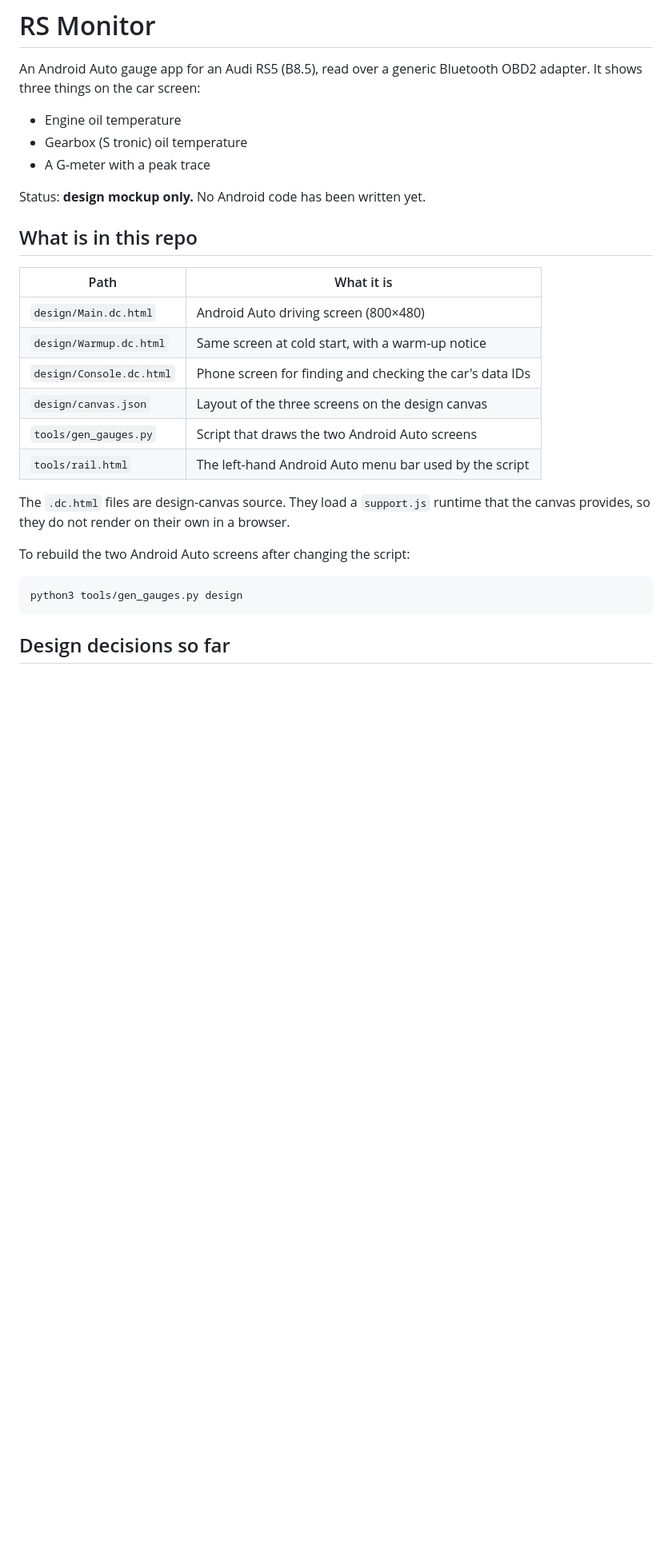
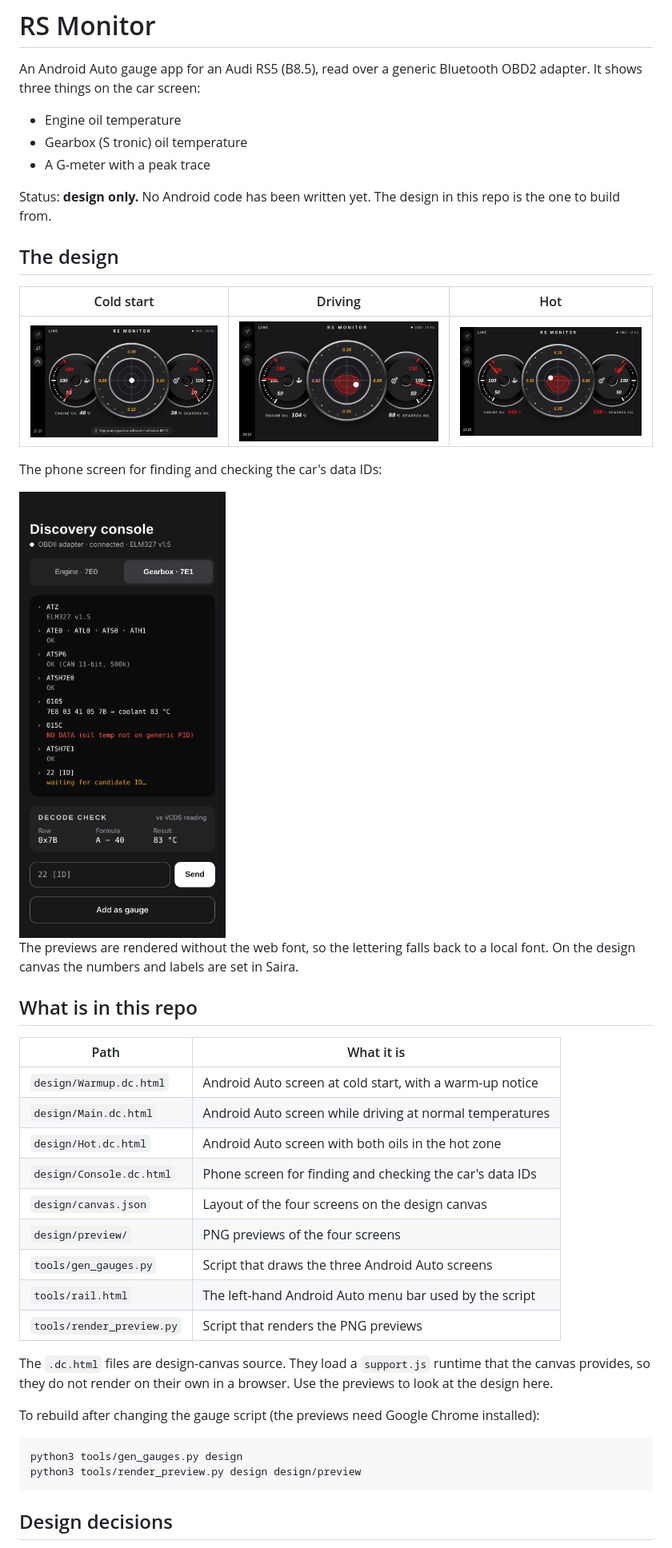
Before and after one commit to AndiS2112/RSMonitor, a Markdown page: README.md, the part around one of its changes. Shown at 80% size. Drawn GitHub-style; pictures changed too: design/preview/cold-start.png (added), design/preview/console.png (added), design/preview/driving.png (added); blank space fills up the shorter version.

````diff
--- a/README.md
+++ b/README.md
@@ -7,27 +7,46 @@ It shows three things on the car screen:
 - Gearbox (S tronic) oil temperature
 - A G-meter with a peak trace
 
-Status: **design mockup only.** No Android code has been written yet.
+Status: **design only.** No Android code has been written yet. The design in this repo is the
+one to build from.
+
+## The design
+
+| Cold start | Driving | Hot |
+|---|---|---|
+| ![Cold start](design/preview/cold-start.png) | ![Driving](design/preview/driving.png) | ![Hot](design/preview/hot.png) |
+
+The phone screen for finding and checking the car's data IDs:
+
+<img src="design/preview/console.png" alt="Discovery console" width="300">
+
+The previews are rendered without the web font, so the lettering falls back to a local font.
+On the design canvas the numbers and labels are set in Saira.
 
 ## What is in this repo
 
 | Path | What it is |
 |---|---|
-| `design/Main.dc.html` | Android Auto driving screen (800×480) |
-| `design/Warmup.dc.html` | Same screen at cold start, with a warm-up notice |
+| `design/Warmup.dc.html` | Android Auto screen at cold start, with a warm-up notice |
+| `design/Main.dc.html` | Android Auto screen while driving at normal temperatures |
+| `design/Hot.dc.html` | Android Auto screen with both oils in the hot zone |
 | `design/Console.dc.html` | Phone screen for finding and checking the car's data IDs |
-| `design/canvas.json` | Layout of the three screens on the design canvas |
-| `tools/gen_gauges.py` | Script that draws the two Android Auto screens |
+| `design/canvas.json` | Layout of the four screens on the design canvas |
+| `design/preview/` | PNG previews of the four screens |
+| `tools/gen_gauges.py` | Script that draws the three Android Auto screens |
 | `tools/rail.html` | The left-hand Android Auto menu bar used by the script |
+| `tools/render_preview.py` | Script that renders the PNG previews |
 
 The `.dc.html` files are design-canvas source. They load a `support.js` runtime that the
-canvas provides, so they do not render on their own in a browser.
+canvas provides, so they do not render on their own in a browser. Use the previews to look
+at the design here.
 
-To rebuild the two Android Auto screens after changing the script:
+To rebuild after changing the gauge script (the previews need Google Chrome installed):
 
 ```
 python3 tools/gen_gauges.py design
+python3 tools/render_preview.py design design/preview
 ```
 
-## Design decisions so far
+## Design decisions
 
````
Also changed, not shown: other parts of README.md (+52 -18 lines), 7 other files.
